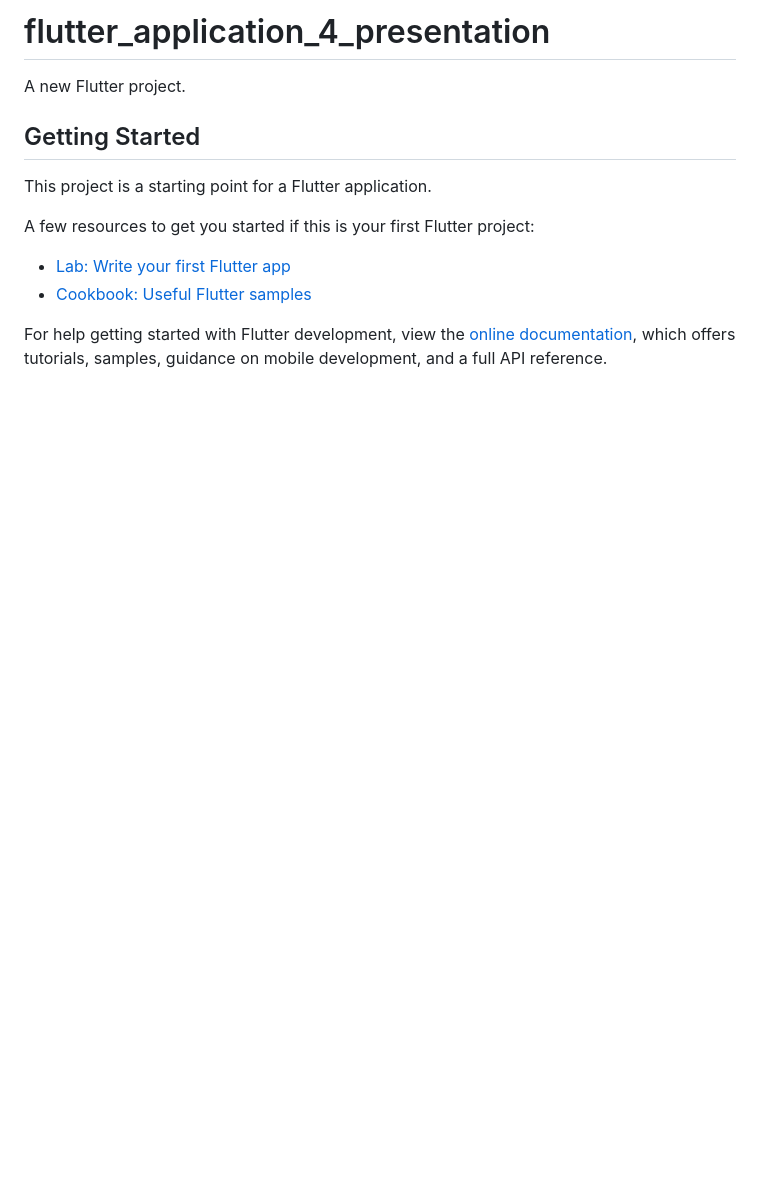
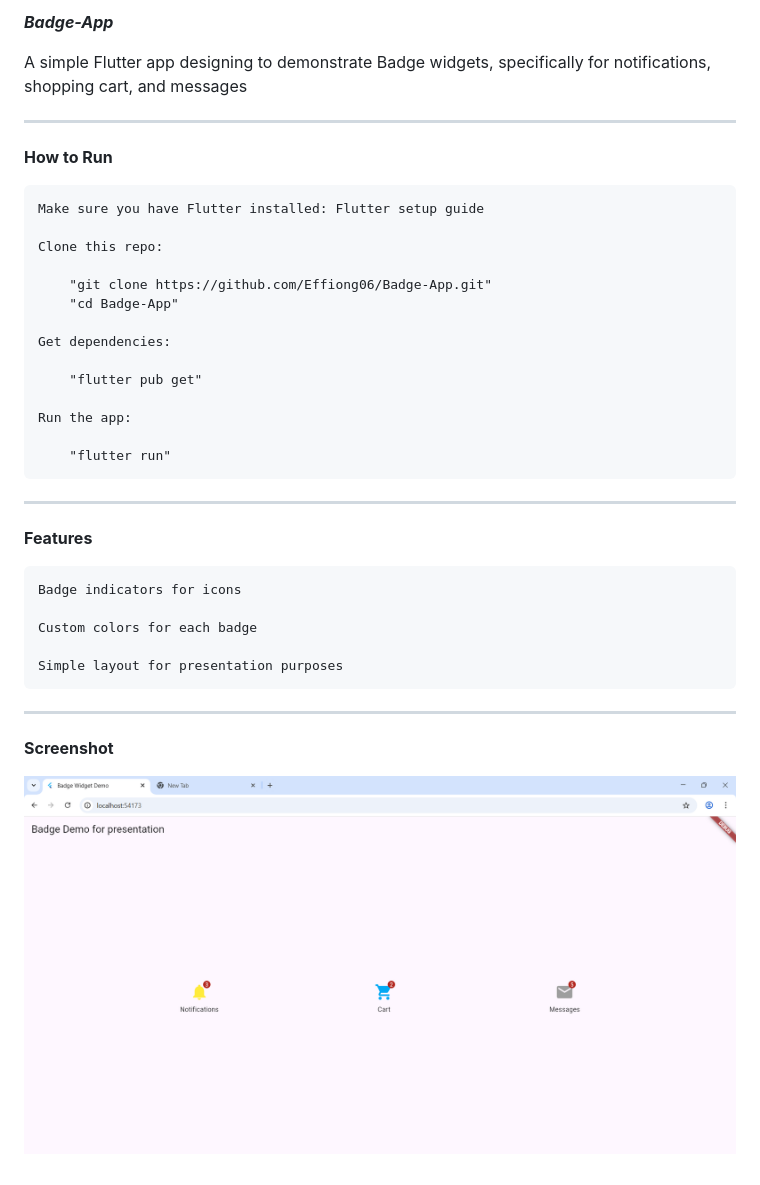
Before and after one commit to Effiong06/Badge-App, a Markdown page: README.md, the part around the change. GitHub-like rendering; pictures changed too: badgeapp_screenshot.png (added); blank space fills up the shorter version.

```diff
--- a/README.md
+++ b/README.md
@@ -1,16 +1,40 @@
-# flutter_application_4_presentation
+***Badge-App***
 
-A new Flutter project.
+A simple Flutter app designing to demonstrate Badge widgets, specifically for notifications, shopping cart, and messages
+__________________________________________________________________________
 
-## Getting Started
 
-This project is a starting point for a Flutter application.
+**How to Run**
 
-A few resources to get you started if this is your first Flutter project:
+    Make sure you have Flutter installed: Flutter setup guide
 
-- [Lab: Write your first Flutter app](https://docs.flutter.dev/get-started/codelab)
-- [Cookbook: Useful Flutter samples](https://docs.flutter.dev/cookbook)
+    Clone this repo:
 
-For help getting started with Flutter development, view the
-[online documentation](https://docs.flutter.dev/), which offers tutorials,
-samples, guidance on mobile development, and a full API reference.
+        "git clone https://github.com/Effiong06/Badge-App.git"
+        "cd Badge-App"
+
+    Get dependencies:
+
+        "flutter pub get"
+
+    Run the app:
+
+        "flutter run"
+
+____________________________________________________________________
+
+
+ **Features**
+
+    Badge indicators for icons
+
+    Custom colors for each badge
+
+    Simple layout for presentation purposes
+
+____________________________________________________________________
+
+
+ **Screenshot**
+
+![Badge Demo](badgeapp_screenshot.png)
```
